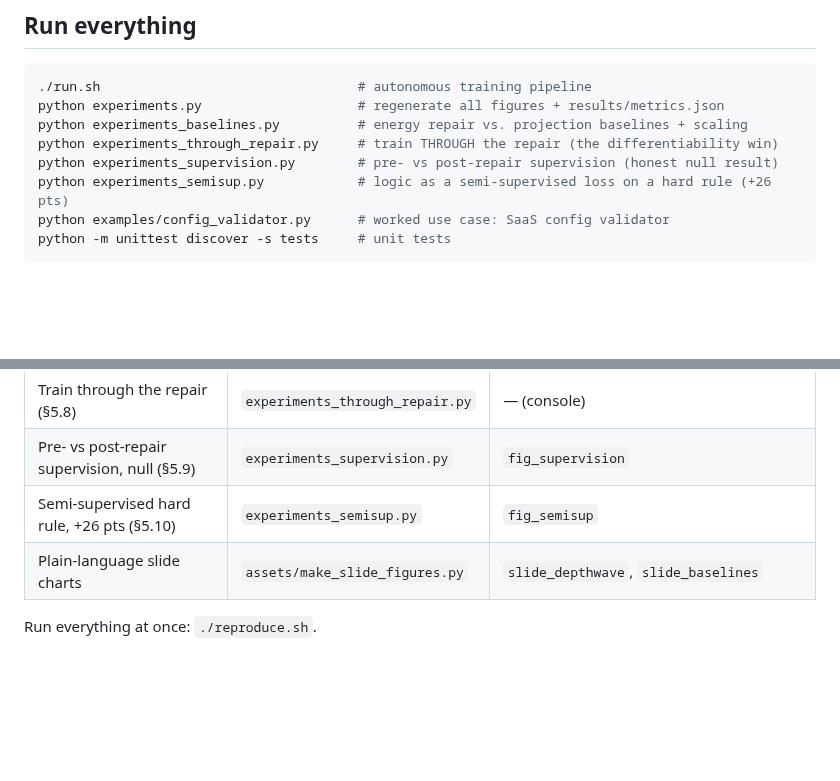
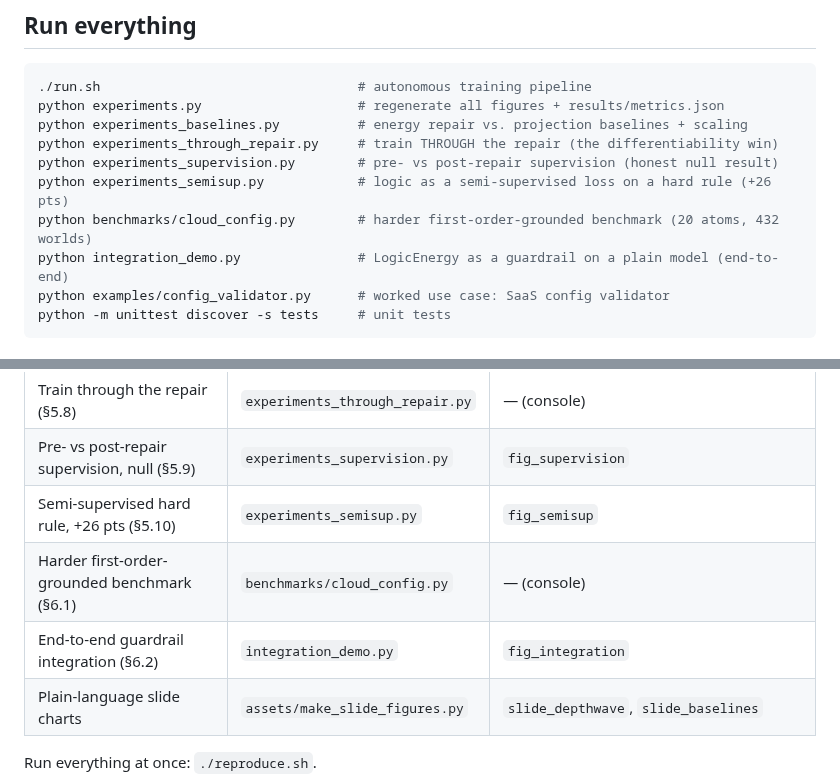
Before and after one commit to joperjoker/Project-ThermoLogic, a Markdown page: README.md, 2 parts joined by grey strips. GitHub-like rendering; blank space fills up the shorter version.

````diff
--- a/README.md
+++ b/README.md
@@ -66,6 +66,8 @@ python experiments_baselines.py          # energy repair vs. projection baseline
 python experiments_through_repair.py     # train THROUGH the repair (the differentiability win)
 python experiments_supervision.py        # pre- vs post-repair supervision (honest null result)
 python experiments_semisup.py            # logic as a semi-supervised loss on a hard rule (+26 pts)
+python benchmarks/cloud_config.py        # harder first-order-grounded benchmark (20 atoms, 432 worlds)
+python integration_demo.py               # LogicEnergy as a guardrail on a plain model (end-to-end)
 python examples/config_validator.py      # worked use case: SaaS config validator
 python -m unittest discover -s tests     # unit tests
 ```
@@ -81,6 +83,8 @@ Every figure and number regenerates from a named script (fixed seeds, CPU):
 | Train through the repair (§5.8) | `experiments_through_repair.py` | — (console) |
 | Pre- vs post-repair supervision, null (§5.9) | `experiments_supervision.py` | `fig_supervision` |
 | Semi-supervised hard rule, +26 pts (§5.10) | `experiments_semisup.py` | `fig_semisup` |
+| Harder first-order-grounded benchmark (§6.1) | `benchmarks/cloud_config.py` | — (console) |
+| End-to-end guardrail integration (§6.2) | `integration_demo.py` | `fig_integration` |
 | Plain-language slide charts | `assets/make_slide_figures.py` | `slide_depthwave`, `slide_baselines` |
 
 Run everything at once: `./reproduce.sh`.
````
Also changed, not shown: PAPER.md (+35 -0 lines), figures/fig_integration.png (added), 7 other files.
